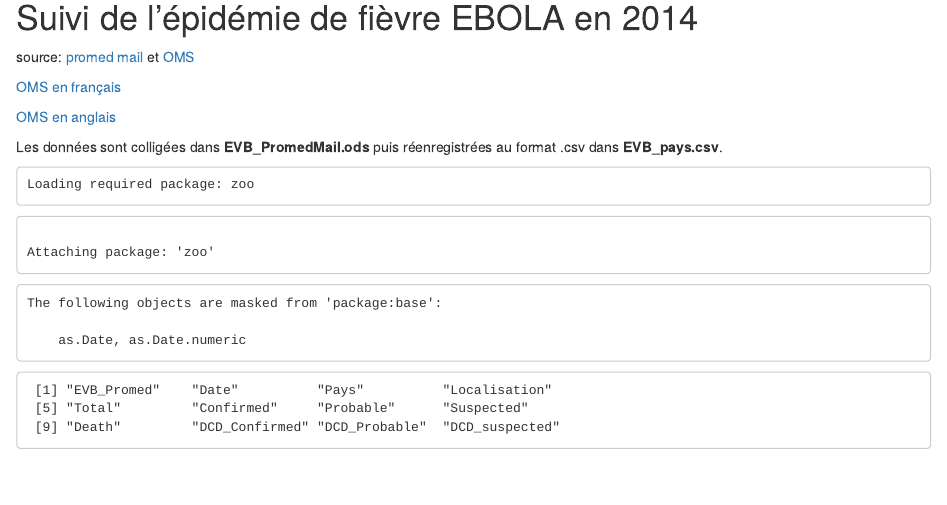
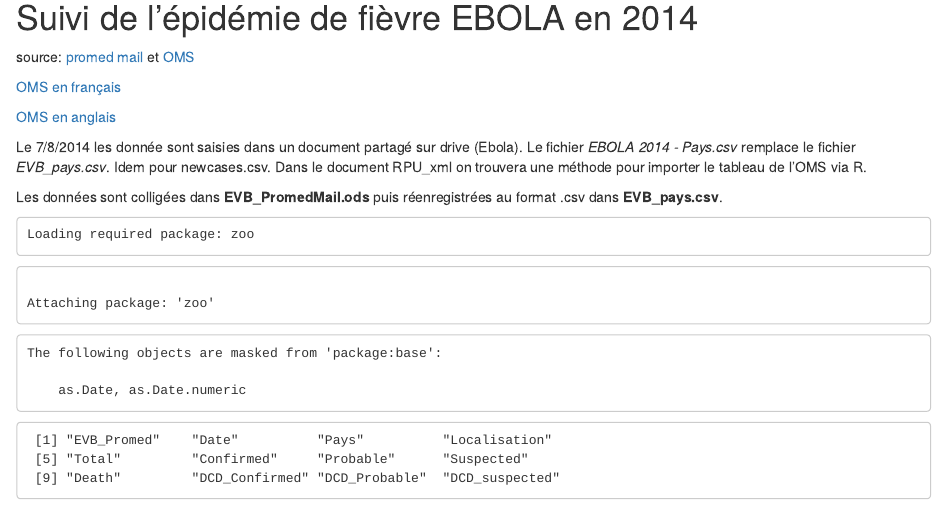
Before and after one commit to jcrb/Ebola, an R Markdown document (EVB_pays.Rmd): the page in a window 1100 px wide, from 140 px down. Rendered offline with R 4.5, knitr and Pandoc, with nearby package versions; some code elsewhere in the file could not run offline.

Commit message:
cas totaux

```diff
--- a/EVB_pays.Rmd
+++ b/EVB_pays.Rmd
@@ -13,6 +13,8 @@ source: [promed mail](http://www.promedmail.org) et [OMS](http://who.int/csr/don
 [OMS en français](http://who.int/csr/don/archive/disease/ebola/fr/)
 
 [OMS en anglais](http://who.int/csr/don/archive/disease/ebola/en/)
+
+Le 7/8/2014 les donnée sont saisies dans un document partagé sur drive (Ebola). Le fichier _EBOLA 2014 - Pays.csv_ remplace le fichier _EVB_pays.csv_. Idem pour newcases.csv. Dans le document RPU_xml on trouvera une méthode pour importer le tableau de l'OMS via R.
 
 Les données sont colligées dans __EVB_PromedMail.ods__ puis réenregistrées au format .csv dans __EVB_pays.csv__.
 
```
